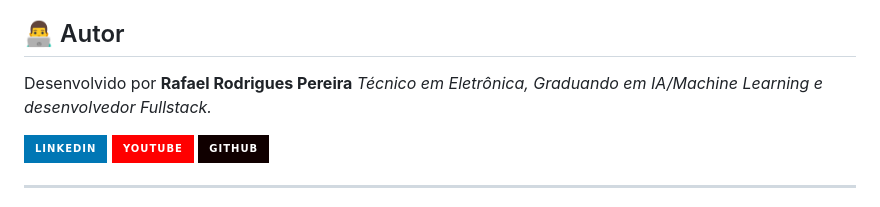
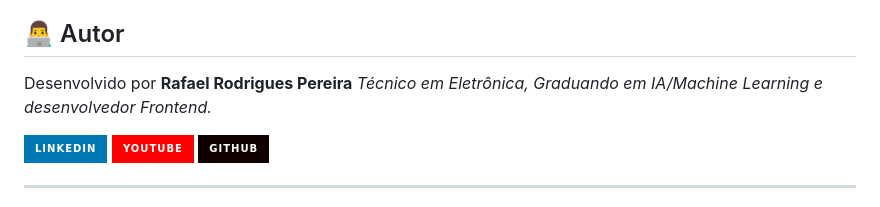
Before and after one commit to RPTecIADev/JSGame-Demencia, a Markdown page: README.md, the part around the change. Drawn GitHub-style; badges without logos.

```diff
--- a/README.md
+++ b/README.md
@@ -64,7 +64,7 @@ Acesse a página do game ===> (https://RPTecIADev.github.io/JSGame-Demencia/) <=
 ## 👨‍💻 Autor
 
 Desenvolvido por **Rafael Rodrigues Pereira**
-*Técnico em Eletrônica, Graduando em IA/Machine Learning e desenvolvedor Fullstack.*
+*Técnico em Eletrônica, Graduando em IA/Machine Learning e desenvolvedor Frontend.*
 
 [![LinkedIn](https://img.shields.io/badge/LinkedIn-0077B5?style=for-the-badge&logo=linkedin&logoColor=white)](https://www.linkedin.com/in/rafael-rodrigues-pereira)
 [![YouTube](https://img.shields.io/badge/YouTube-FF0000?style=for-the-badge&logo=youtube&logoColor=white)](https://www.youtube.com/@RPTecIADev)
```
